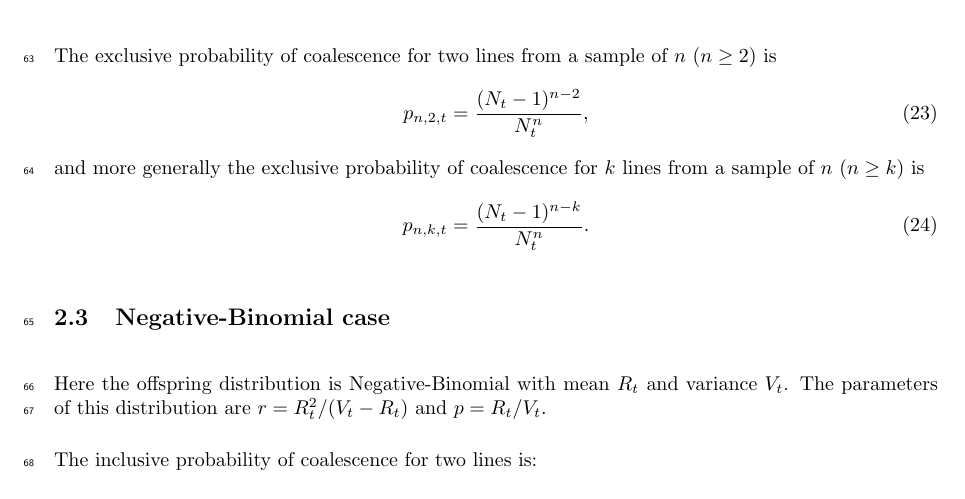
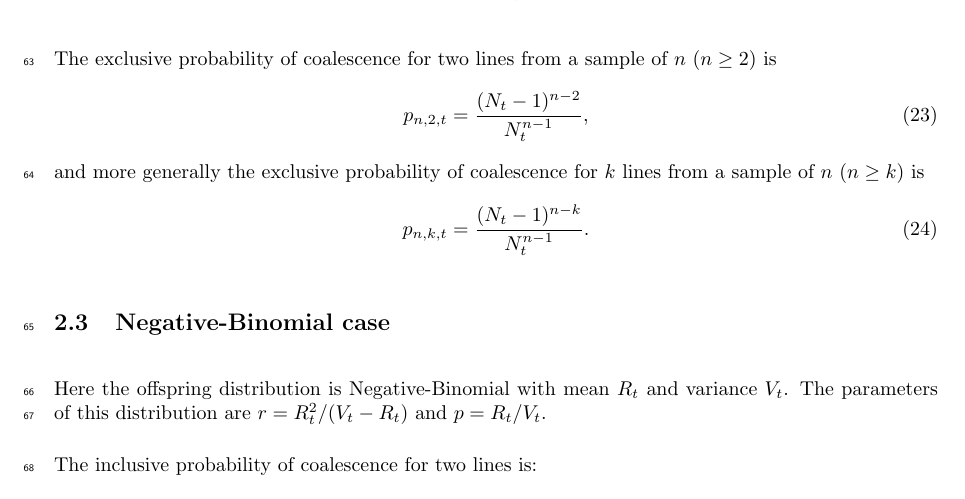
Before and after one commit to xavierdidelot/EpiLambda, a LaTeX document (draft/main.tex): part of page 5 of 9, cut so that both start at the same text. Compiled offline with pdfLaTeX.

Commit message:
Incorrect indices fixed

```diff
--- a/draft/main.tex
+++ b/draft/main.tex
@@ -183,11 +183,11 @@ and more generally the inclusive probability of coalescence for $n$ lines is
 
 The exclusive probability of coalescence for two lines from a sample of $n$ $(n \geq 2)$ is
 	\begin{equation}
-		p_{n,2,t} = \frac{(N_t-1)^{n-2}}{N_t^n},
+		p_{n,2,t} = \frac{(N_t-1)^{n-2}}{N_t^{n-1}},
 	\end{equation}
 and more generally the exclusive probability of coalescence for $k$ lines from a sample of $n$ $(n \geq k)$ is
 	\begin{equation}
-		p_{n,k,t} = \frac{(N_t-1)^{n-k}}{N_t^n}.
+		p_{n,k,t} = \frac{(N_t-1)^{n-k}}{N_t^{n-1}}.
 	\end{equation}
 
 \subsection{Negative-Binomial case}
```
Also changed, not shown: draft/main.pdf.
